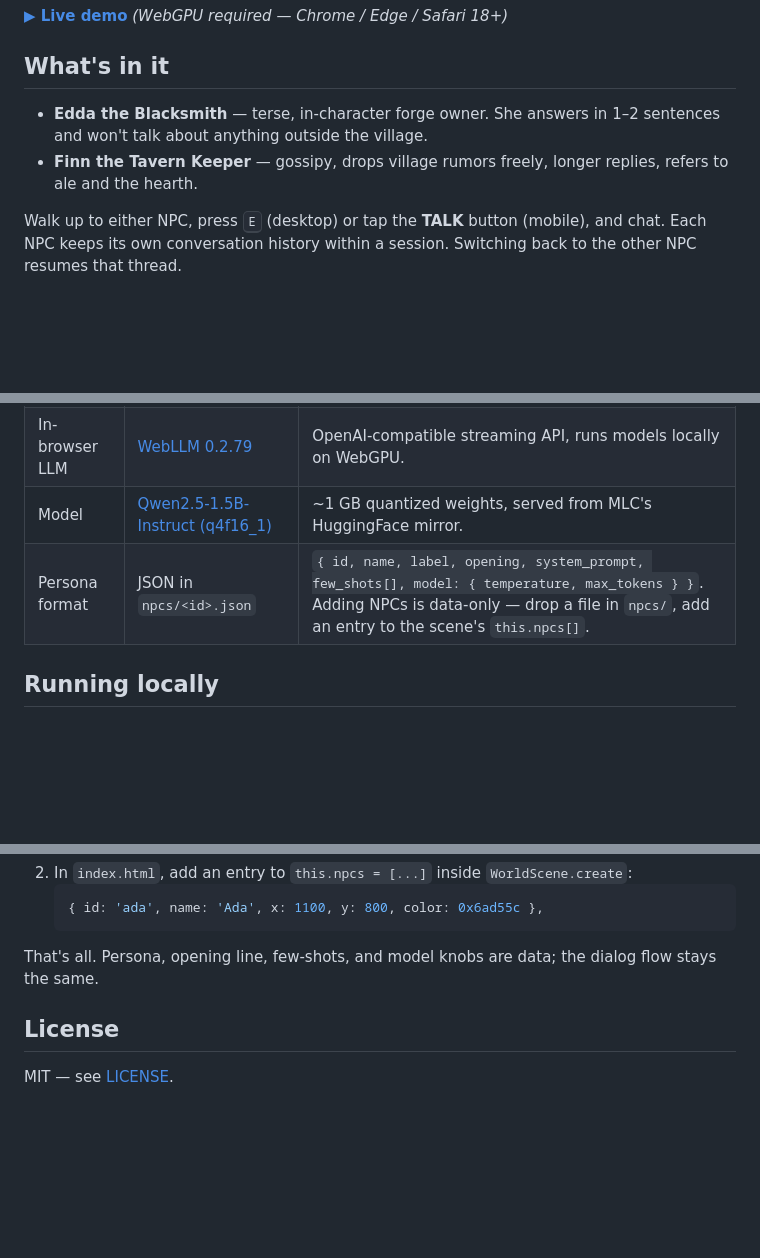
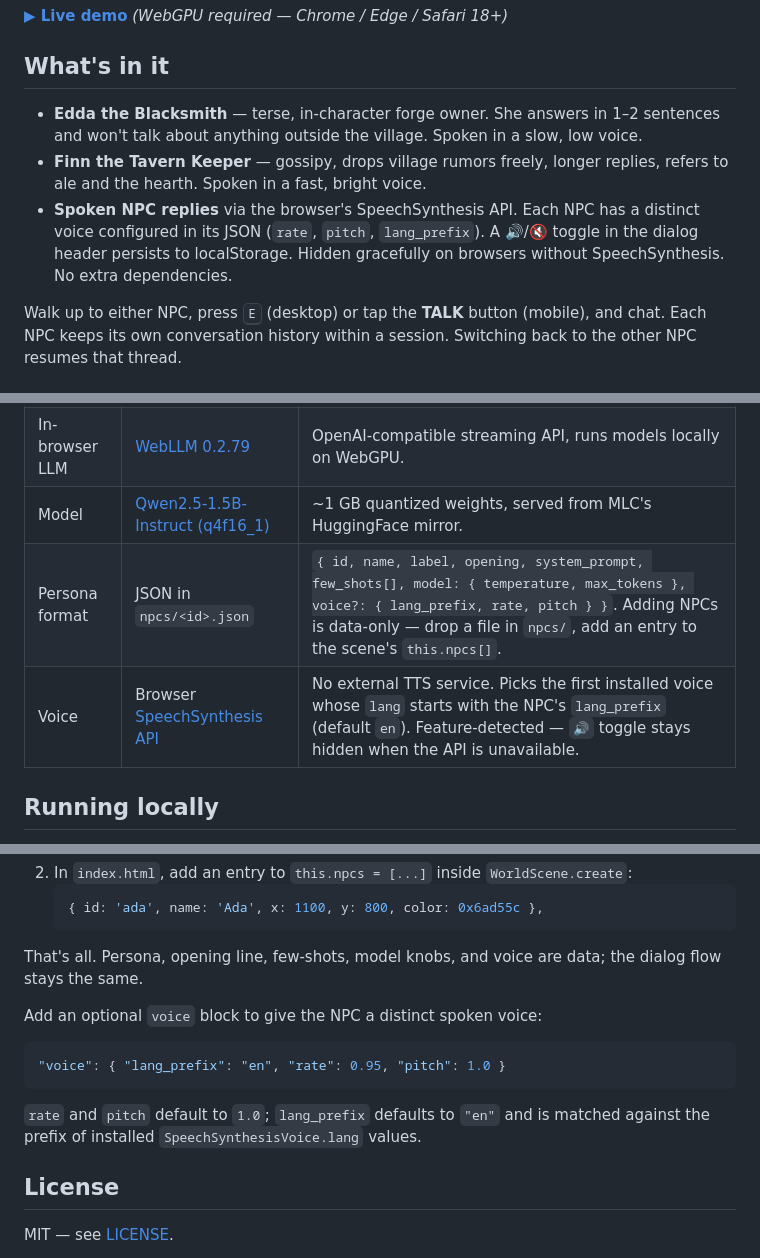
Before and after one commit to lucianosmori/holtwick-tavern, a Markdown page: README.md, 3 parts joined by grey strips. GitHub-like rendering; blank space fills up the shorter version.

Commit message:
docs: README mentions TTS in features, stack, and add-NPC sections
Reflects the de121ad TTS forward-port: distinct voices for Edda
(slow + low) and Finn (fast + bright), browser SpeechSynthesis with
no extra deps, 🔊 toggle persisted to localStorage, voice block in
NPC JSON.

Co-Authored-By: Claude Opus 4.7 (1M context) <noreply@anthropic.com>

````diff
--- a/README.md
+++ b/README.md
@@ -6,8 +6,9 @@ A small fantasy village rendered in Phaser 3 where you can chat with two NPCs wh
 
 ## What's in it
 
-- **Edda the Blacksmith** — terse, in-character forge owner. She answers in 1–2 sentences and won't talk about anything outside the village.
-- **Finn the Tavern Keeper** — gossipy, drops village rumors freely, longer replies, refers to ale and the hearth.
+- **Edda the Blacksmith** — terse, in-character forge owner. She answers in 1–2 sentences and won't talk about anything outside the village. Spoken in a slow, low voice.
+- **Finn the Tavern Keeper** — gossipy, drops village rumors freely, longer replies, refers to ale and the hearth. Spoken in a fast, bright voice.
+- **Spoken NPC replies** via the browser's SpeechSynthesis API. Each NPC has a distinct voice configured in its JSON (`rate`, `pitch`, `lang_prefix`). A 🔊/🔇 toggle in the dialog header persists to localStorage. Hidden gracefully on browsers without SpeechSynthesis. No extra dependencies.
 
 Walk up to either NPC, press <kbd>E</kbd> (desktop) or tap the **TALK** button (mobile), and chat. Each NPC keeps its own conversation history within a session. Switching back to the other NPC resumes that thread.
 
@@ -18,7 +19,8 @@ Walk up to either NPC, press <kbd>E</kbd> (desktop) or tap the **TALK** button (
 | 2D engine | [Phaser 3.80](https://phaser.io/) | Loaded from CDN. Top-down scene, custom DOM virtual joystick on touch. |
 | In-browser LLM | [WebLLM 0.2.79](https://github.com/mlc-ai/web-llm) | OpenAI-compatible streaming API, runs models locally on WebGPU. |
 | Model | [Qwen2.5-1.5B-Instruct (q4f16_1)](https://huggingface.co/mlc-ai/Qwen2.5-1.5B-Instruct-q4f16_1-MLC) | ~1 GB quantized weights, served from MLC's HuggingFace mirror. |
-| Persona format | JSON in `npcs/<id>.json` | `{ id, name, label, opening, system_prompt, few_shots[], model: { temperature, max_tokens } }`. Adding NPCs is data-only — drop a file in `npcs/`, add an entry to the scene's `this.npcs[]`. |
+| Persona format | JSON in `npcs/<id>.json` | `{ id, name, label, opening, system_prompt, few_shots[], model: { temperature, max_tokens }, voice?: { lang_prefix, rate, pitch } }`. Adding NPCs is data-only — drop a file in `npcs/`, add an entry to the scene's `this.npcs[]`. |
+| Voice | Browser [SpeechSynthesis API](https://developer.mozilla.org/en-US/docs/Web/API/SpeechSynthesis) | No external TTS service. Picks the first installed voice whose `lang` starts with the NPC's `lang_prefix` (default `en`). Feature-detected — `🔊` toggle stays hidden when the API is unavailable. |
 
 ## Running locally
 
@@ -75,7 +77,15 @@ Open http://localhost:8000 and walk up to either colored square.
    { id: 'ada', name: 'Ada', x: 1100, y: 800, color: 0x6ad55c },
    ```
 
-That's all. Persona, opening line, few-shots, and model knobs are data; the dialog flow stays the same.
+That's all. Persona, opening line, few-shots, model knobs, and voice are data; the dialog flow stays the same.
+
+Add an optional `voice` block to give the NPC a distinct spoken voice:
+
+```json
+"voice": { "lang_prefix": "en", "rate": 0.95, "pitch": 1.0 }
+```
+
+`rate` and `pitch` default to `1.0`; `lang_prefix` defaults to `"en"` and is matched against the prefix of installed `SpeechSynthesisVoice.lang` values.
 
 ## License
 
````
